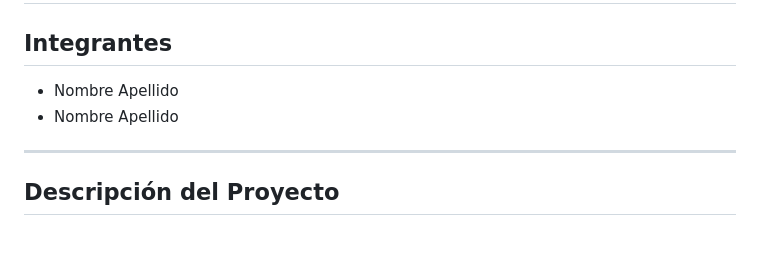
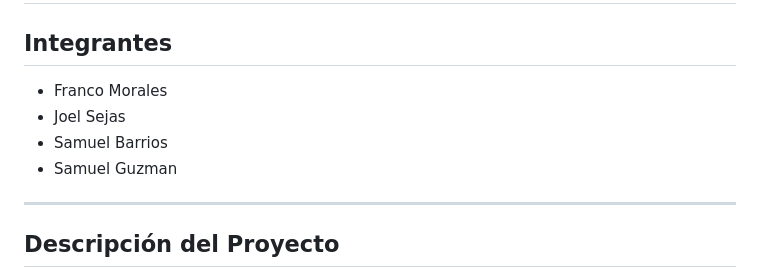
Before and after one commit to FrMiMoAl/2do-parcdial-Robotica, a Markdown page: Ejer_1/README.md, the part around the change. GitHub-like rendering; blank space fills up the shorter version.

```diff
--- a/Ejer_1/README.md
+++ b/Ejer_1/README.md
@@ -2,8 +2,10 @@
 
 ## Integrantes
 
-* Nombre Apellido
-* Nombre Apellido
+* Franco Morales
+* Joel Sejas
+* Samuel Barrios
+* Samuel Guzman
 
 ---
 
```
